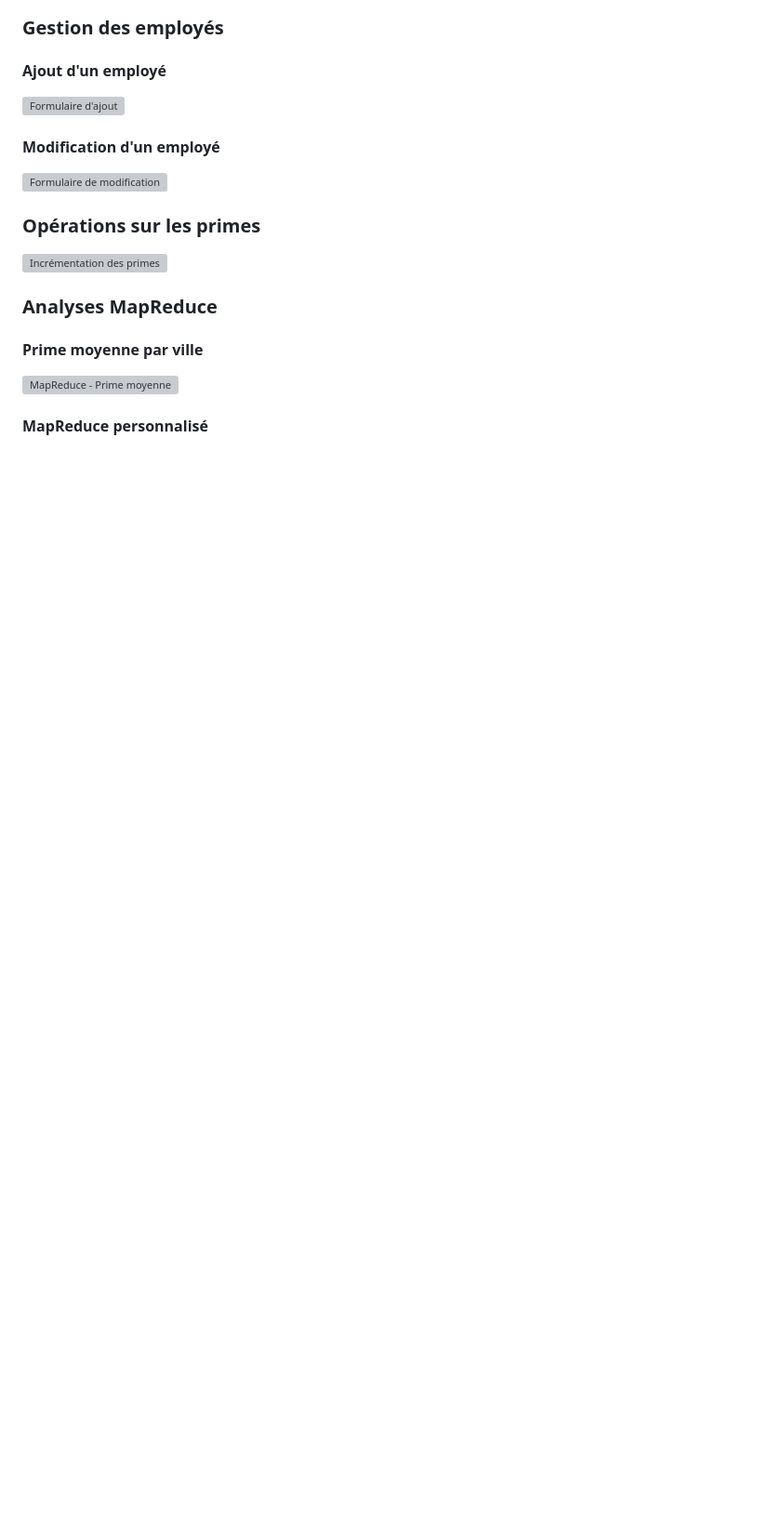
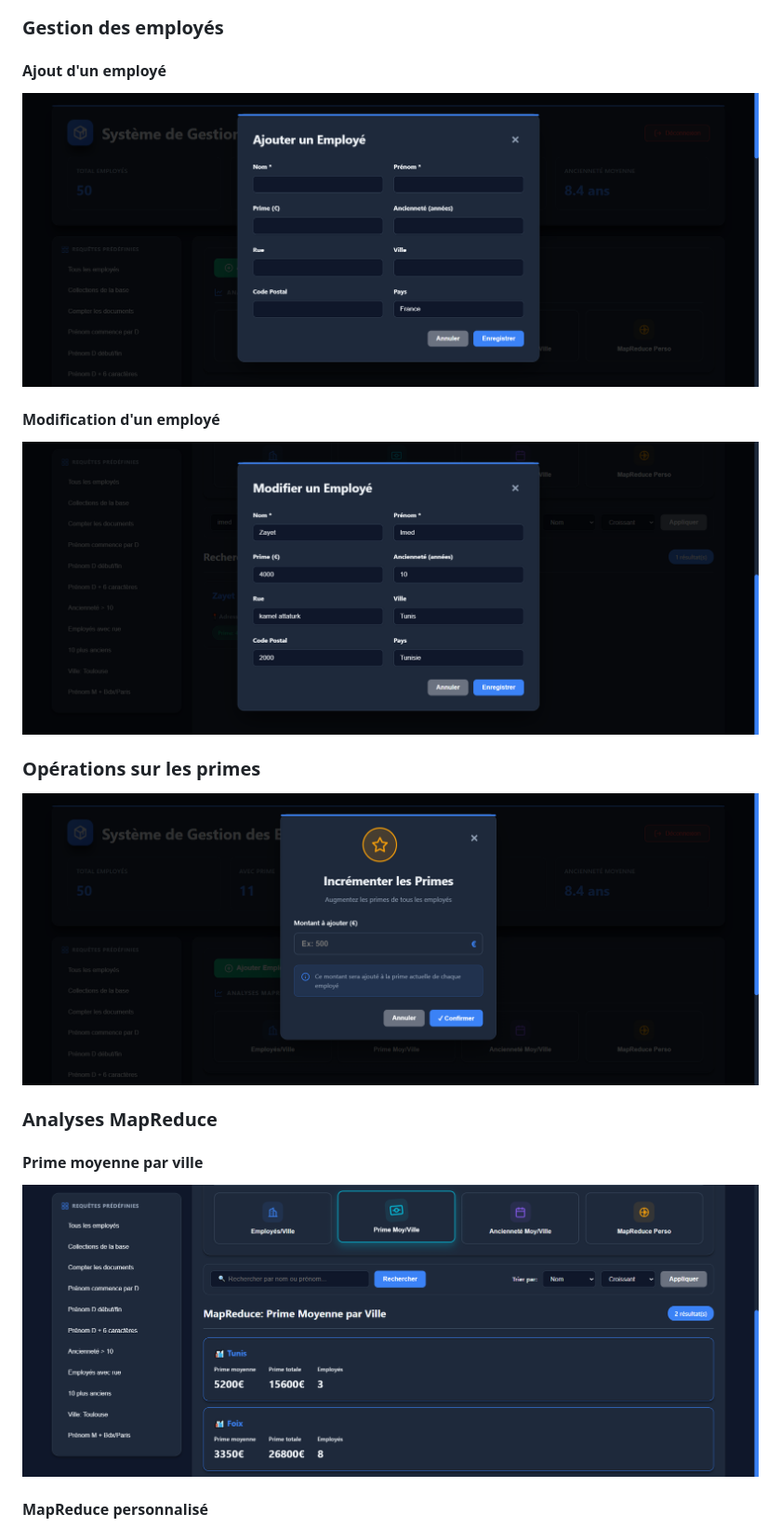
Before and after one commit to ImedZa/Projet-Acad-mique-Syst-me-de-Gestion-des-Employ-s, a Markdown page: README.md, the part around one of its changes. Shown at 93% size. Drawn GitHub-style; blank space fills up the shorter version; grey boxes are pictures that could not be loaded.

```diff
--- a/README.md
+++ b/README.md
@@ -39,17 +39,17 @@ Application web de gestion d'employés avec MongoDB, Node.js et MapReduce.
 ### Gestion des employés
 
 #### Ajout d'un employé
-![Formulaire d'ajout](screenshots/ajout_emp.png)
+![Formulaire d'ajout](Screenshots/ajout_emp.png)
 
 #### Modification d'un employé
-![Formulaire de modification](screenshots/modif_emp.png)
+![Formulaire de modification](Screenshots/modif_emp.png)
 
 ### Opérations sur les primes
-![Incrémentation des primes](screenshots/increm_primes.png)
+![Incrémentation des primes](Screenshots/increm_primes.png)
 
 ### Analyses MapReduce
 
 #### Prime moyenne par ville
-![MapReduce - Prime moyenne](screenshots/exemple_mapreduce_primemoy_par_ville.png)
+![MapReduce - Prime moyenne](Screenshots/exemple_mapreduce_primemoy_par_ville.png)
 
 #### MapReduce personnalisé
```
Also changed, not shown: other parts of README.md (+6 -6 lines).
